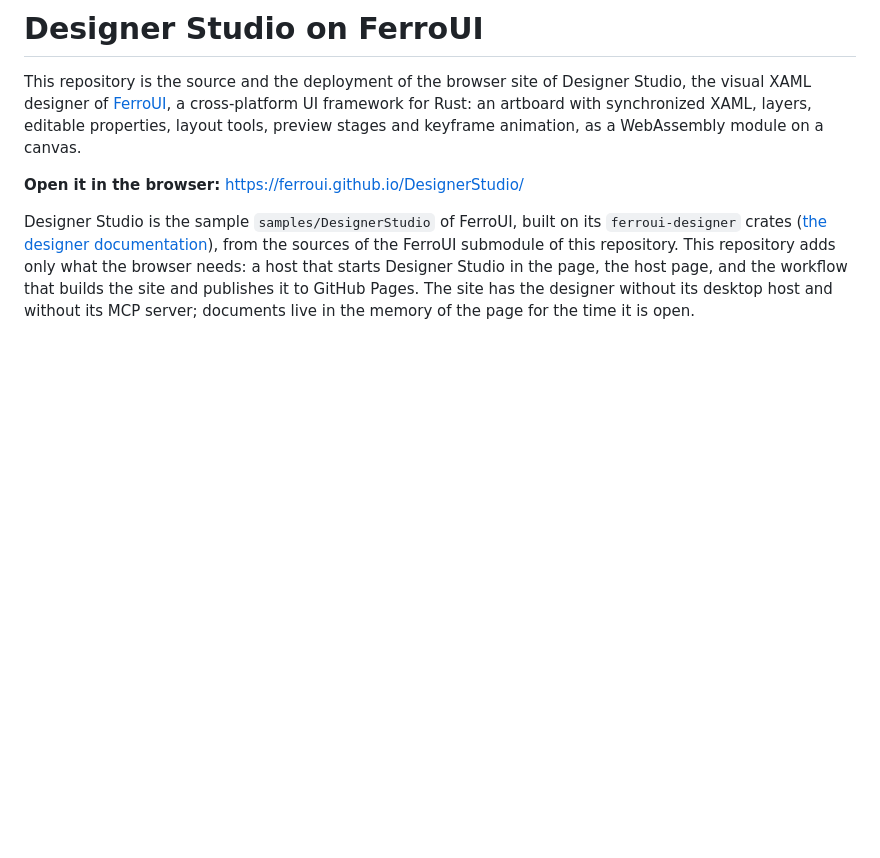
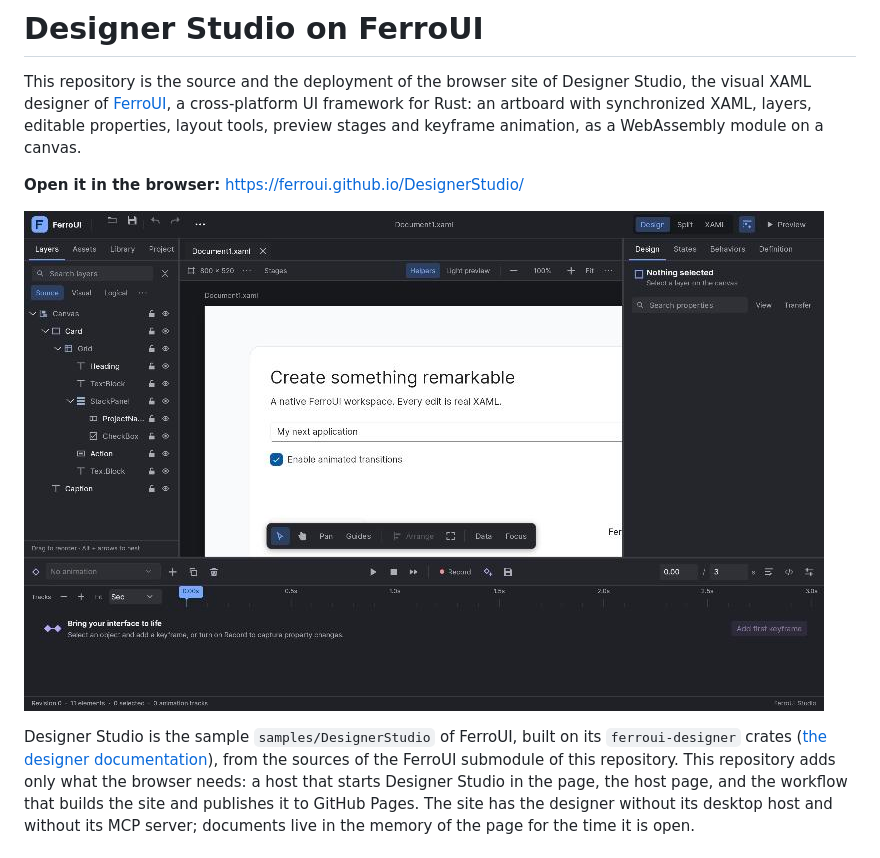
Before and after one commit to FerroUI/DesignerStudio, a Markdown page: README.md, the part around the change. Drawn GitHub-style; pictures changed too: docs/images/designer-studio-browser.jpg (added); blank space fills up the shorter version.

Commit message:
README: a screenshot of the site
Designer Studio with its starter document on the published site, at 1280 by 800.

```diff
--- a/README.md
+++ b/README.md
@@ -6,6 +6,8 @@ for Rust: an artboard with synchronized XAML, layers, editable properties, layou
 stages and keyframe animation, as a WebAssembly module on a canvas.
 
 **Open it in the browser:** https://ferroui.github.io/DesignerStudio/
+
+![Designer Studio in the browser with the starter document](docs/images/designer-studio-browser.jpg)
 
 Designer Studio is the sample `samples/DesignerStudio` of FerroUI, built on its `ferroui-designer`
 crates ([the designer documentation](https://github.com/wieslawsoltes/FerroUI/blob/main/docs/designer/README.md)),
```
